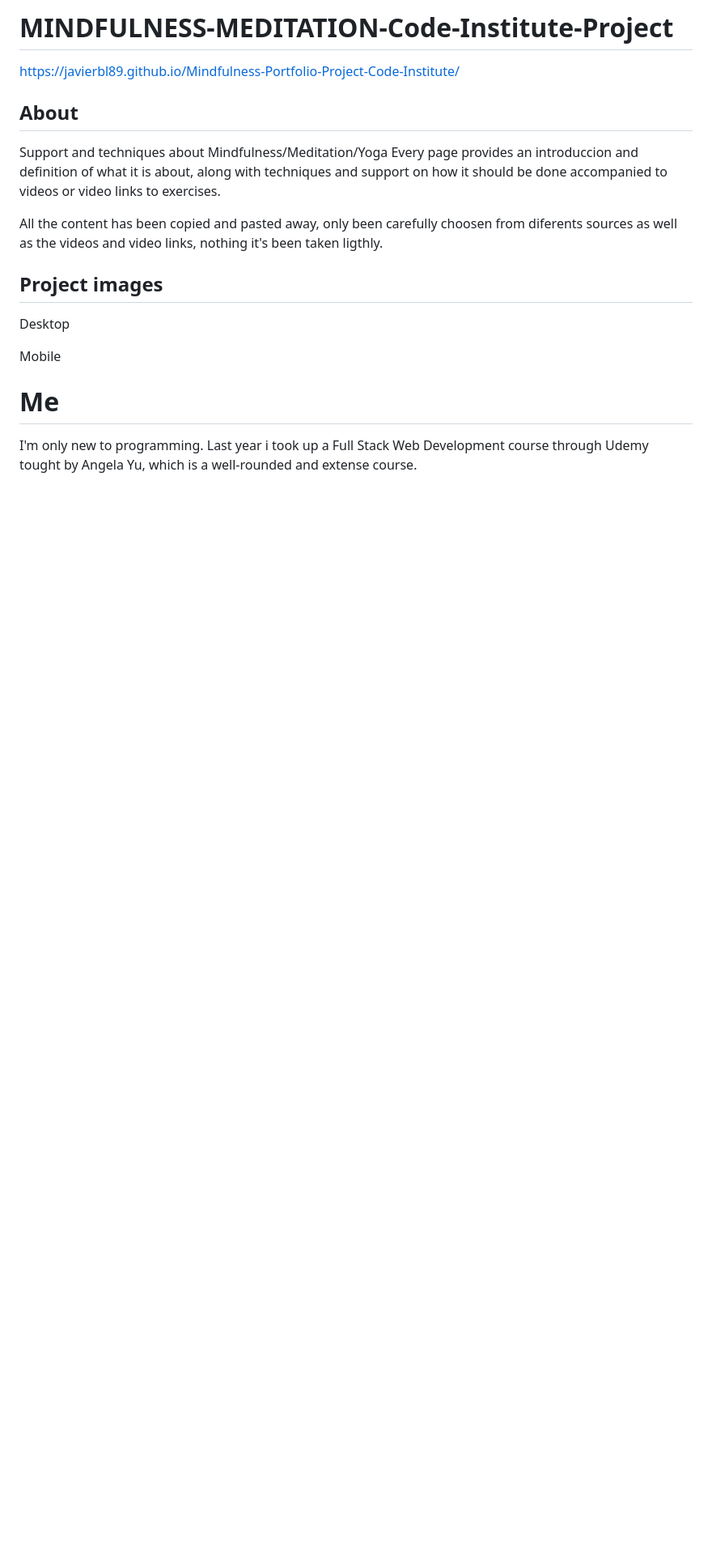
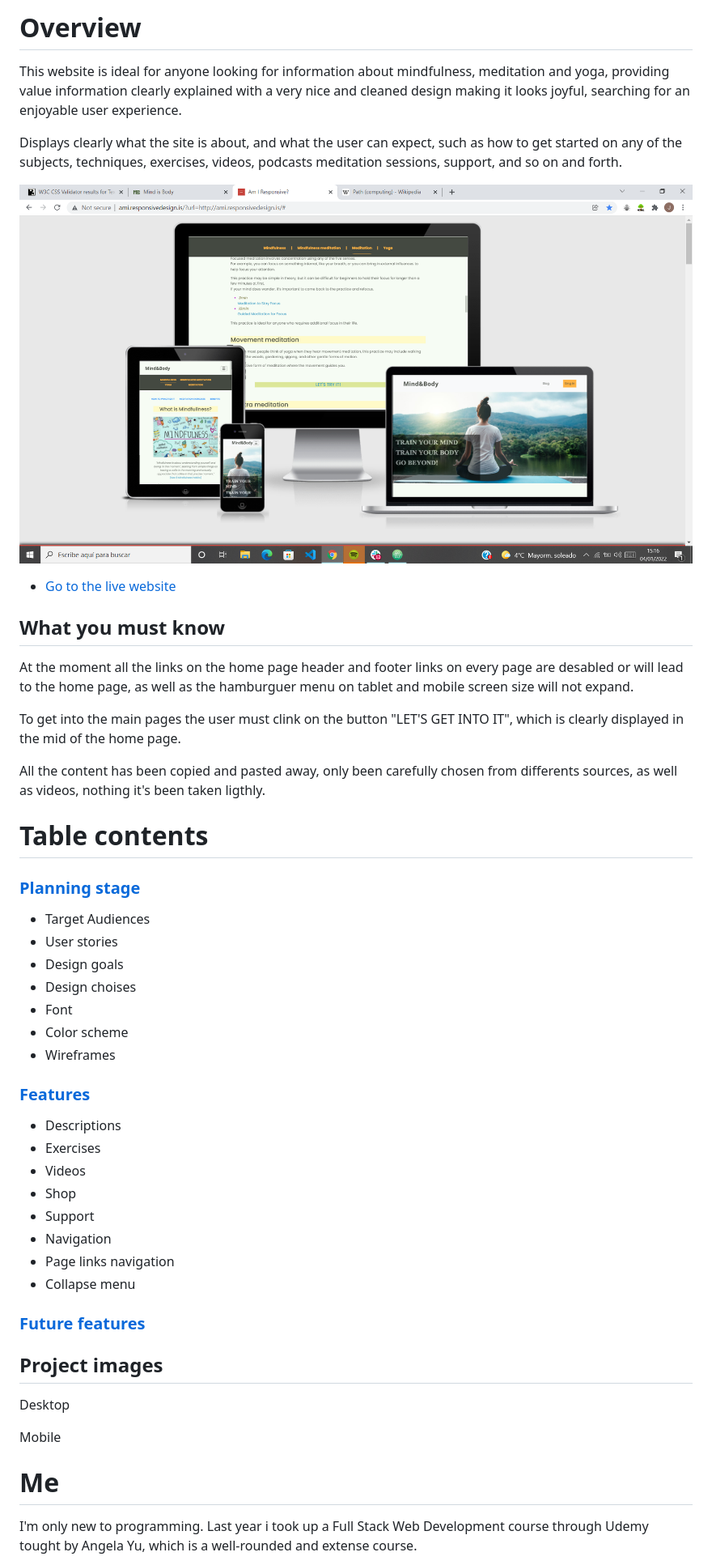
Before and after one commit to Code-Institute-Submissions/JavierBL89-Mindfulness-Portfolio-Project-Code-Institute_DecResub, a Markdown page: README.md, the part around the change. Shown: that part at 81% size. Drawn GitHub-style; pictures changed too: assets/images/responsiveness-devices.png (added); blank space fills up the shorter version.

Commit message:
Restructure README file initialized

```diff
--- a/README.md
+++ b/README.md
@@ -1,12 +1,45 @@
-# MINDFULNESS-MEDITATION-Code-Institute-Project
+# Overview
 
-https://javierbl89.github.io/Mindfulness-Portfolio-Project-Code-Institute/
+This website is ideal for anyone looking for information about mindfulness, meditation and yoga, providing value information clearly explained with a very nice and cleaned design making it looks joyful, searching for an enjoyable user experience.
 
-## About
-Support and techniques about Mindfulness/Meditation/Yoga
-Every page provides an introduccion and definition of what it is about, along with techniques and support on how it should be done accompanied to videos or video links to exercises.
+Displays clearly what the site is about, and what the user can expect, such as how to get started on any of the subjects, techniques, exercises, videos, podcasts meditation sessions, support, and so on and forth.
 
-All the content has been copied and pasted away, only been carefully choosen from diferents sources as well as the videos and video links, nothing it's been taken ligthly.
+![](assets/images/responsiveness-devices.png)
+
+* [Go to the live website](https://javierbl89.github.io/Mindfulness-Portfolio-Project-Code-Institute/)
+
+## What you must know
+
+At the moment all the links on the home page header and footer links on every page are desabled or will lead to the home page, as well as the hamburguer menu on tablet and mobile screen size will not expand.
+
+To get into the main pages the user must clink on the button "LET'S GET INTO IT", which is clearly displayed in the mid of the home page.
+
+All the content has been copied and pasted away, only been carefully chosen from differents sources, as well as videos, nothing it's been taken ligthly.
+
+# Table contents
+
+### [Planning stage](#planning-stage)
+
+  - Target Audiences
+  - User stories
+  - Design goals
+  - Design choises
+  - Font
+  - Color scheme
+  - Wireframes
+
+### [Features](#features)
+
+  - Descriptions
+  - Exercises
+  - Videos
+  - Shop
+  - Support
+  - Navigation
+  - Page links navigation
+  - Collapse menu
+
+### [Future features](#future-features)
 
 
 ## Project images
```
